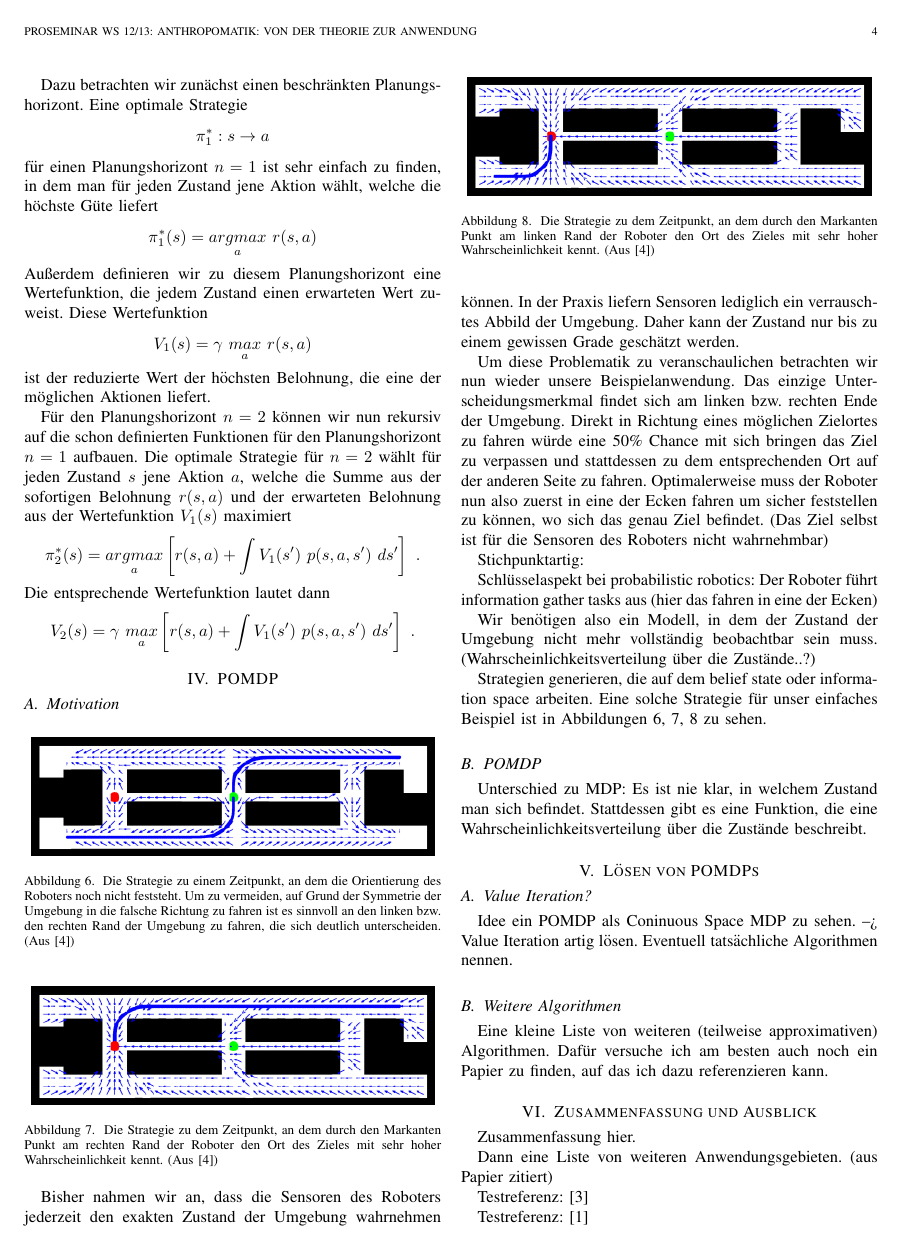
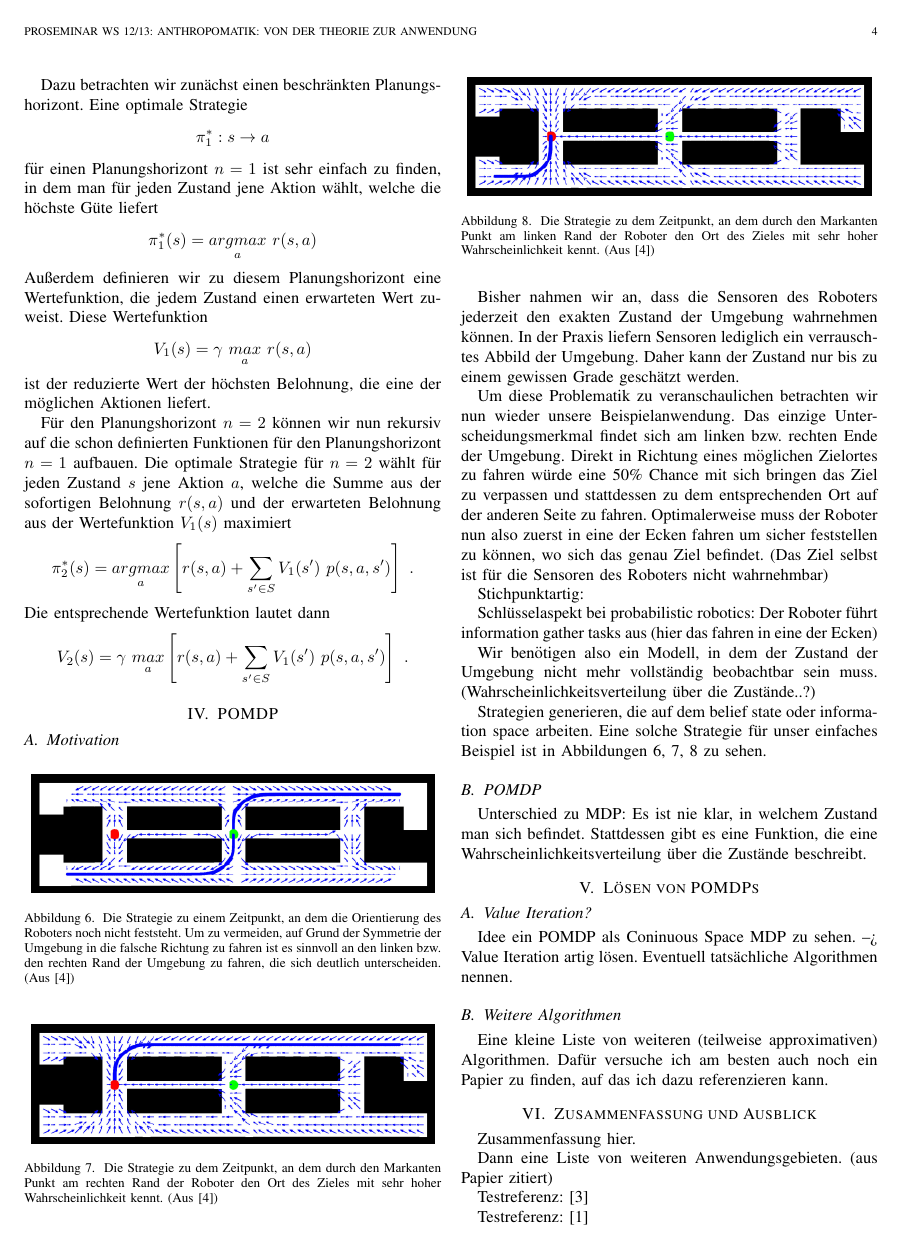
Before and after one commit to Cakem1x/proseminarAnthropomatik_MDP_POMDP, a LaTeX paper (paper.tex): page 4 of 5. Compiled offline with pdfLaTeX.

Commit message:
Changed the value iteration formula to fit the definition with a finite set of states.

```diff
--- a/paper.tex
+++ b/paper.tex
@@ -222,11 +222,11 @@ ist der reduzierte Wert der höchsten Belohnung, die eine der möglichen Aktione
 
 Für den Planungshorizont $n=2$ können wir nun rekursiv auf die schon definierten Funktionen für den Planungshorizont $n=1$ aufbauen. Die optimale Strategie für $n=2$ wählt für jeden Zustand $s$ jene Aktion $a$, welche die Summe aus der sofortigen Belohnung $r(s,a)$ und der erwarteten Belohnung aus der Wertefunktion $V_1(s)$  maximiert
 \begin{equation}
-	\pi_2^*(s) = \underset{a}{argmax} \left[ r(s,a) + \int V_1(s')\ p(s, a, s')\ ds' \right]\ .
+	\pi_2^*(s) = \underset{a}{argmax} \left[ r(s,a) + \sum_{s' \in S} V_1(s')\ p(s, a, s') \right]\ .
 \end{equation}
 Die entsprechende Wertefunktion lautet dann
 \begin{equation}
-	V_2(s) = \gamma\ \underset{a}{max} \left[ r(s,a) + \int V_1(s')\ p(s, a, s')\ ds' \right]\ .
+	V_2(s) = \gamma\ \underset{a}{max} \left[ r(s,a) + \sum_{s' \in S} V_1(s')\ p(s, a, s') \right]\ .
 \end{equation}
 
 
```
Also changed, not shown: paper.tex (2 more changed lines).
